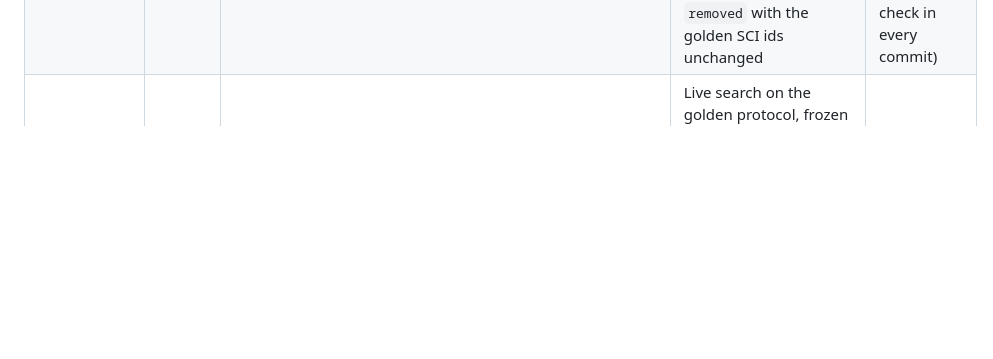
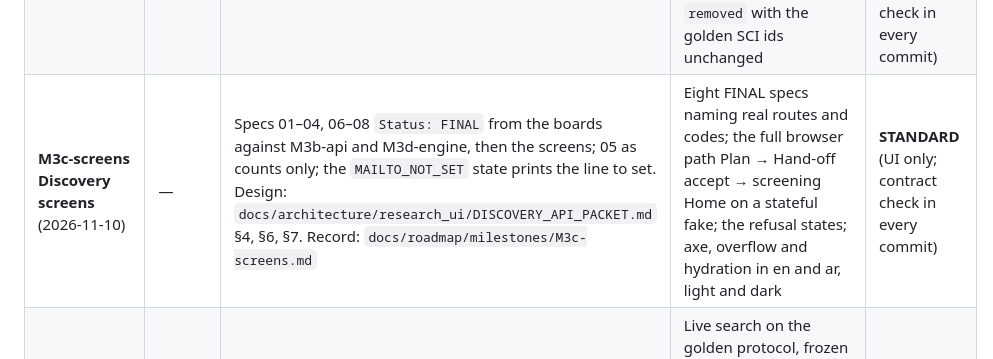
Before and after one commit to nexus-scholar-org/nexus-scholar-harness, a Markdown page: docs/roadmap/production-plan.md, the part around the change. Rendered like a GitHub page; blank space fills up the shorter version.

Commit message:
docs(roadmap): start M3c-screens, plan §6 row
Co-Authored-By: Claude Opus 5.5 <noreply@anthropic.com>

```diff
--- a/docs/roadmap/production-plan.md
+++ b/docs/roadmap/production-plan.md
@@ -278,6 +278,7 @@ One PR per milestone, from `main`, through the fork. Lane declared up front; the
 | **M8-triage Triage on one screen** (2026-11-09) | — | The triage screen fits 1440×900 and 1280×720 without page scroll (record, checklist and queue scroll in their own panes); the checklist is collapsed by default and is a tool for the reason, not a gate for the decision: Include needs no answers, Exclude takes its reason from the answers or from the chips, absent answers stay absent. UI and spec 03 only; engine and methods paragraph unchanged. Record: `docs/roadmap/milestones/M8-triage.md` | Playwright: no page scroll at both sizes with a long abstract; ten records by keyboard in at most 25 keypresses; axe light and dark | **STANDARD** |
 | **M3b-api Discovery API** (2026-11-10) | — | Layer R routes (plan without E1, runs, run, report markdown, report-v1 without `by_tier`, handoff), Layer J (runs in-process, recall with E2, jobs, events, cancel, cap override), refusals registered, allowlists, proxy stream path, E5 typed codes. Design: `docs/architecture/research_ui/DISCOVERY_API_PACKET.md` §4–§8. Record: `docs/roadmap/milestones/M3b-api.md` | Every Layer R and J route of the packet answers its documented shape or code; the packet's §8 tests pass offline; both allowlists and the proxy stream list carry the new paths; `/jobs/start` still 405 | **STANDARD** (no snapshot semantics change; contract check in every commit) |
 | **M3d-engine Discovery engine items** (2026-11-10) | — | The browser run stops before the snapshot and the hand-off accept freezes it (decision 2026-11-10); E1 plan dry run; E3 import rejections and `limits` (no CSV); E4a dedup tiers (counts only). Design: `docs/architecture/research_ui/DISCOVERY_API_PACKET.md` §4.1, §4.3–§4.5, §4.8, §7. Record: `docs/roadmap/milestones/M3d-engine.md` | The hand-off accept gives the CLI run's artifact on the same records (golden cassette); the plan's executed strings equal the replayed golden legs; each rejection kind from one RIS and one `.nbib` fixture; tier counts add up to `removed` with the golden SCI ids unchanged | **STANDARD** (when the snapshot is built changes for browser runs only; what it is built from does not; contract check in every commit) |
+| **M3c-screens Discovery screens** (2026-11-10) | — | Specs 01–04, 06–08 `Status: FINAL` from the boards against M3b-api and M3d-engine, then the screens; 05 as counts only; the `MAILTO_NOT_SET` state prints the line to set. Design: `docs/architecture/research_ui/DISCOVERY_API_PACKET.md` §4, §6, §7. Record: `docs/roadmap/milestones/M3c-screens.md` | Eight FINAL specs naming real routes and codes; the full browser path Plan → Hand-off accept → screening Home on a stateful fake; the refusal states; axe, overflow and hydration in en and ar, light and dark | **STANDARD** (UI only; contract check in every commit) |
 | **M3 Discovery** (stretch) | 7–8 | Full Packet B adoption at runtime (CORE-07); CORE-06/10; SRCH-30/11/31/12/13/14/10; CORE-21 legs in the journal; VCR cassettes for the golden search; agent tasks: query critique, near-twin, methods text. UI: discovery specs 01–08. | Live search on the golden protocol, frozen to cassettes; PRISMA-S report lists the executed string, total, fetched and cap per database; a re-run produces identical ids | **RELEASE** (Packet B) |
 | **M4 Inception web** (after the horizon) | — | INC-08/09/21/22, PROT-02, PROT-08 (PROT-01 relabelled advisory); multi-workspace server; stateless step API; recon over HTTP; agent tasks and chat; UI: inception specs 00–08. Until then, inception runs through the CLI/MCP wizard, labelled beta. | Golden workspace re-created in the web wizard; re-inception refuses without `--replace` | **RELEASE** |
 
```
Also changed, not shown: 1 other file.
